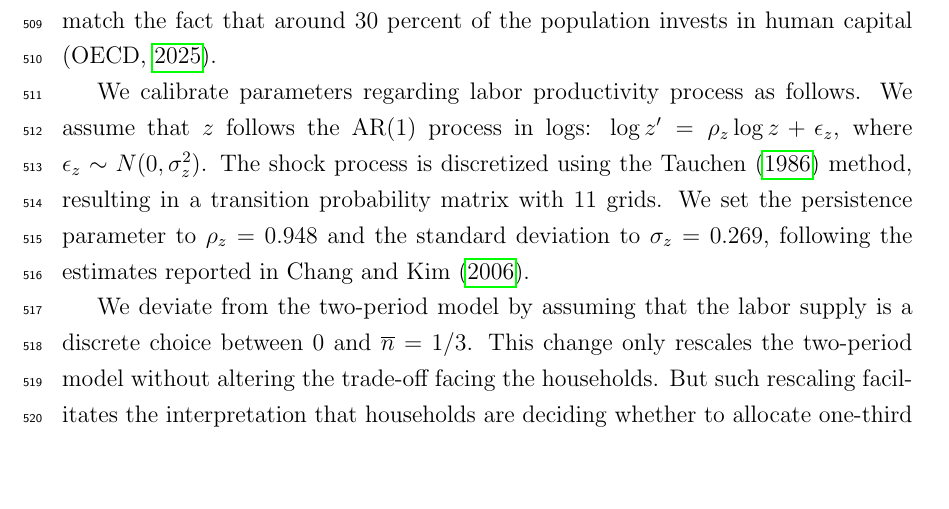
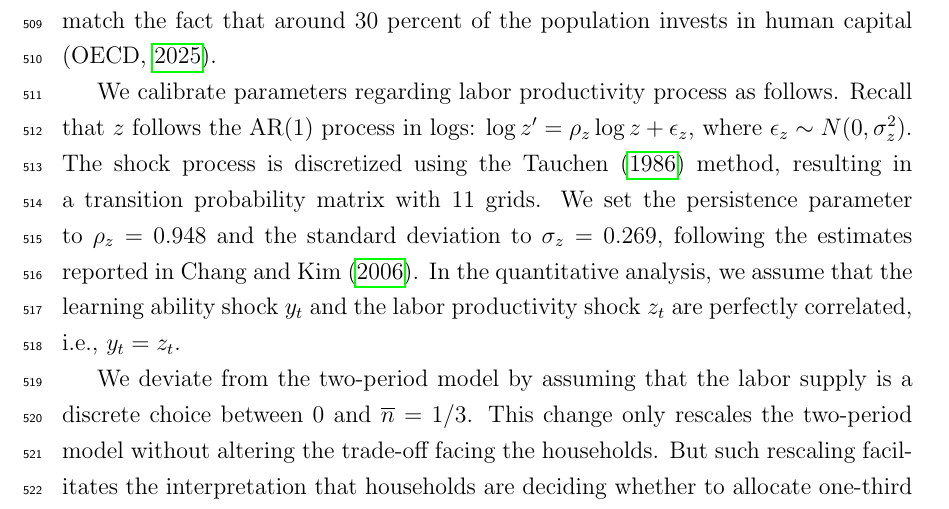
Before and after one commit to yangluust/AIandHC, a LaTeX paper (2025NovMain.tex): part of page 20 of 45, cut so that both start at the same text, the shorter picture padded with empty space. Compiled offline with pdfLaTeX.

Commit message:
calibration remark y=z

```diff
--- a/2025NovMain.tex
+++ b/2025NovMain.tex
@@ -742,10 +742,10 @@ percent employment rate. We calibrate $\chi_{e}$ to match the fact
 that around 30 percent of the population invests in human capital \citep{oecd2025adultlearning}.
 
 We calibrate parameters regarding labor productivity process as follows.
-We assume that $z$ follows the AR(1) process in logs: $\log z'=\rho_{z}\log z+\epsilon_{z}$,
+Recall that $z$ follows the AR(1) process in logs: $\log z'=\rho_{z}\log z+\epsilon_{z}$,
 where $\epsilon_{z}\sim N(0,\sigma_{z}^{2})$. The shock process is
 discretized using the \citet{tauchen1986finite} method, resulting in a transition
-probability matrix with 11 grids. We set the persistence parameter to $\rho_{z} = 0.948$ and the standard deviation to $\sigma_{z} = 0.269$, following the estimates reported in \citet{Chang2006}.
+probability matrix with 11 grids. We set the persistence parameter to $\rho_{z} = 0.948$ and the standard deviation to $\sigma_{z} = 0.269$, following the estimates reported in \citet{Chang2006}. In the quantitative analysis, we assume that the learning ability shock $y_t$ and the labor productivity shock $z_t$ are perfectly correlated, i.e., $y_t=z_t$.
 
 We deviate from the two-period model by assuming that the labor supply is a discrete choice between 0 and $\overline{n}=1/3$. This change only rescales the two-period model without altering the trade-off facing the households. But such rescaling facilitates the interpretation that households are deciding whether to allocate one-third of their fixed time endowment to work. The high-level human capital accumulation
 effort, $e_{H}$ is assumed to equal $\overline{n}.$ The low-level
```
Also changed, not shown: 2025NovMain.pdf, 1 other file.
